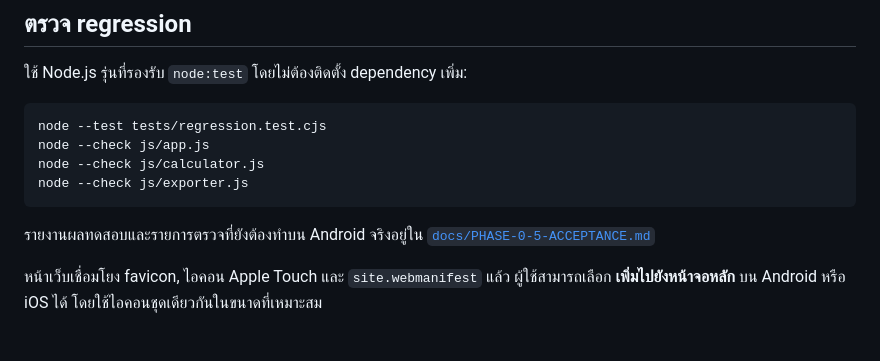
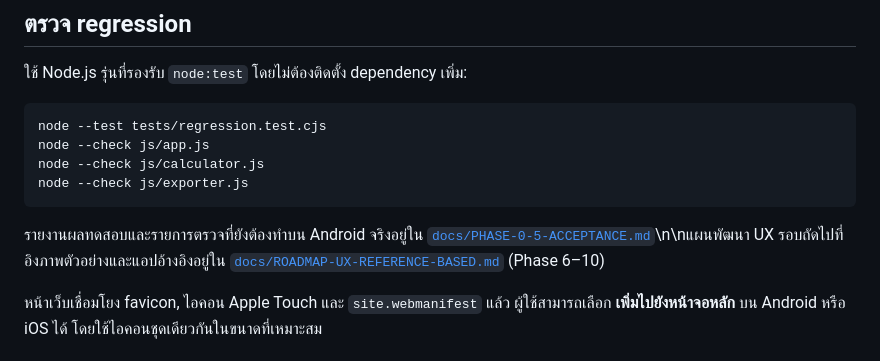
Before and after one commit to aodxx/suan-palm, a Markdown page: README.md, the part around the change. Drawn GitHub-style.

Commit message:
docs: link reference-based UX roadmap from README

````diff
--- a/README.md
+++ b/README.md
@@ -66,7 +66,7 @@ node --check js/calculator.js
 node --check js/exporter.js
 ```
 
-รายงานผลทดสอบและรายการตรวจที่ยังต้องทำบน Android จริงอยู่ใน [`docs/PHASE-0-5-ACCEPTANCE.md`](docs/PHASE-0-5-ACCEPTANCE.md)
+รายงานผลทดสอบและรายการตรวจที่ยังต้องทำบน Android จริงอยู่ใน [`docs/PHASE-0-5-ACCEPTANCE.md`](docs/PHASE-0-5-ACCEPTANCE.md)\n\nแผนพัฒนา UX รอบถัดไปที่อิงภาพตัวอย่างและแอปอ้างอิงอยู่ใน [`docs/ROADMAP-UX-REFERENCE-BASED.md`](docs/ROADMAP-UX-REFERENCE-BASED.md) (Phase 6–10)
 
 หน้าเว็บเชื่อมโยง favicon, ไอคอน Apple Touch และ `site.webmanifest` แล้ว ผู้ใช้สามารถเลือก **เพิ่มไปยังหน้าจอหลัก** บน Android หรือ iOS ได้ โดยใช้ไอคอนชุดเดียวกันในขนาดที่เหมาะสม
 
````
